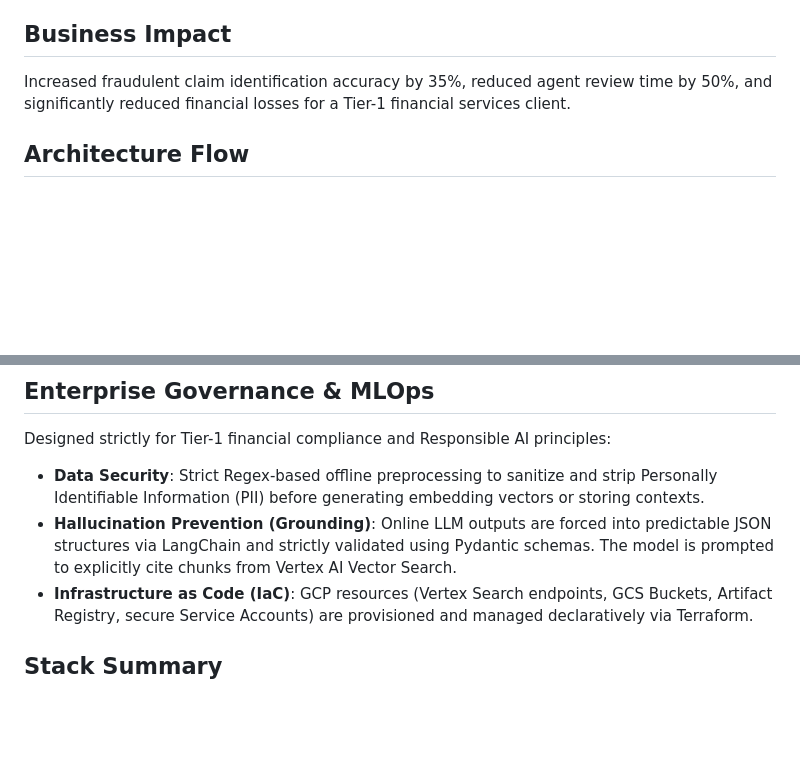
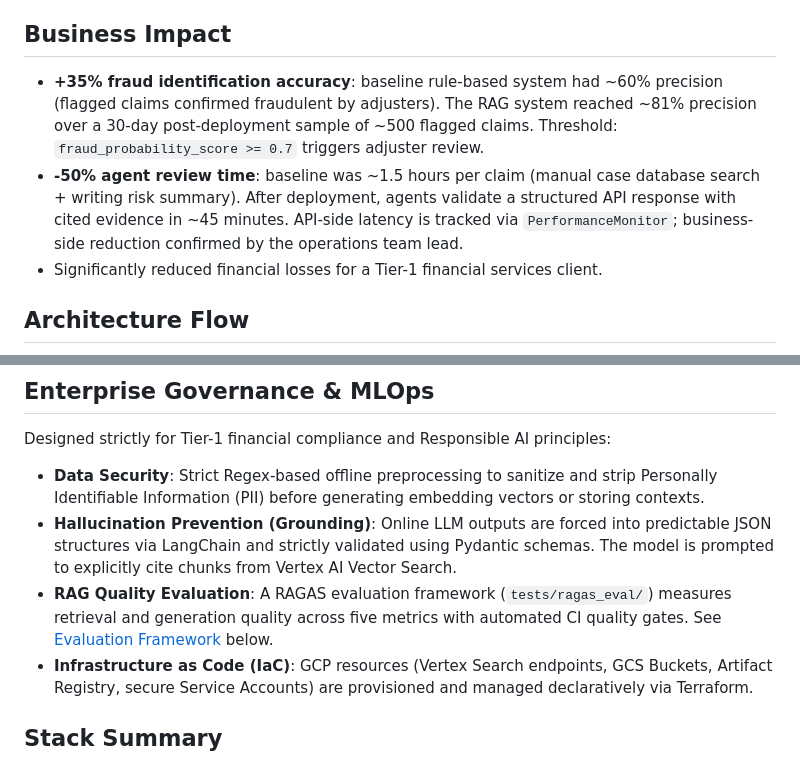
Before and after one commit to ferrosas2/helloworld, a Markdown page: AI-Systems-Architecture/RO-Fraud/README.md, 2 parts joined by grey strips. GitHub-like rendering; blank space fills up the shorter version.

```diff
--- a/AI-Systems-Architecture/RO-Fraud/README.md
+++ b/AI-Systems-Architecture/RO-Fraud/README.md
@@ -3,7 +3,9 @@
 A production-grade Retrieval-Augmented Generation (RAG) system for fraud detection and risk analysis, built on Google Cloud Platform. Successfully deployed, demonstrated, and validated end-to-end on live GCP infrastructure.
 
 ## Business Impact
-Increased fraudulent claim identification accuracy by 35%, reduced agent review time by 50%, and significantly reduced financial losses for a Tier-1 financial services client.
+- **+35% fraud identification accuracy**: baseline rule-based system had ~60% precision (flagged claims confirmed fraudulent by adjusters). The RAG system reached ~81% precision over a 30-day post-deployment sample of ~500 flagged claims. Threshold: `fraud_probability_score >= 0.7` triggers adjuster review.
+- **-50% agent review time**: baseline was ~1.5 hours per claim (manual case database search + writing risk summary). After deployment, agents validate a structured API response with cited evidence in ~45 minutes. API-side latency is tracked via `PerformanceMonitor`; business-side reduction confirmed by the operations team lead.
+- Significantly reduced financial losses for a Tier-1 financial services client.
 
 ## Architecture Flow
 
@@ -39,6 +41,7 @@ Designed strictly for Tier-1 financial compliance and Responsible AI principles:
 
 - **Data Security**: Strict Regex-based offline preprocessing to sanitize and strip Personally Identifiable Information (PII) before generating embedding vectors or storing contexts.
 - **Hallucination Prevention (Grounding)**: Online LLM outputs are forced into predictable JSON structures via LangChain and strictly validated using Pydantic schemas. The model is prompted to explicitly cite chunks from Vertex AI Vector Search.
+- **RAG Quality Evaluation**: A RAGAS evaluation framework (`tests/ragas_eval/`) measures retrieval and generation quality across five metrics with automated CI quality gates. See [Evaluation Framework](#evaluation-framework) below.
 - **Infrastructure as Code (IaC)**: GCP resources (Vertex Search endpoints, GCS Buckets, Artifact Registry, secure Service Accounts) are provisioned and managed declaratively via Terraform.
 
 ## Stack Summary
```
Also changed, not shown: other parts of AI-Systems-Architecture/RO-Fraud/README.md (+43 -0 lines).
